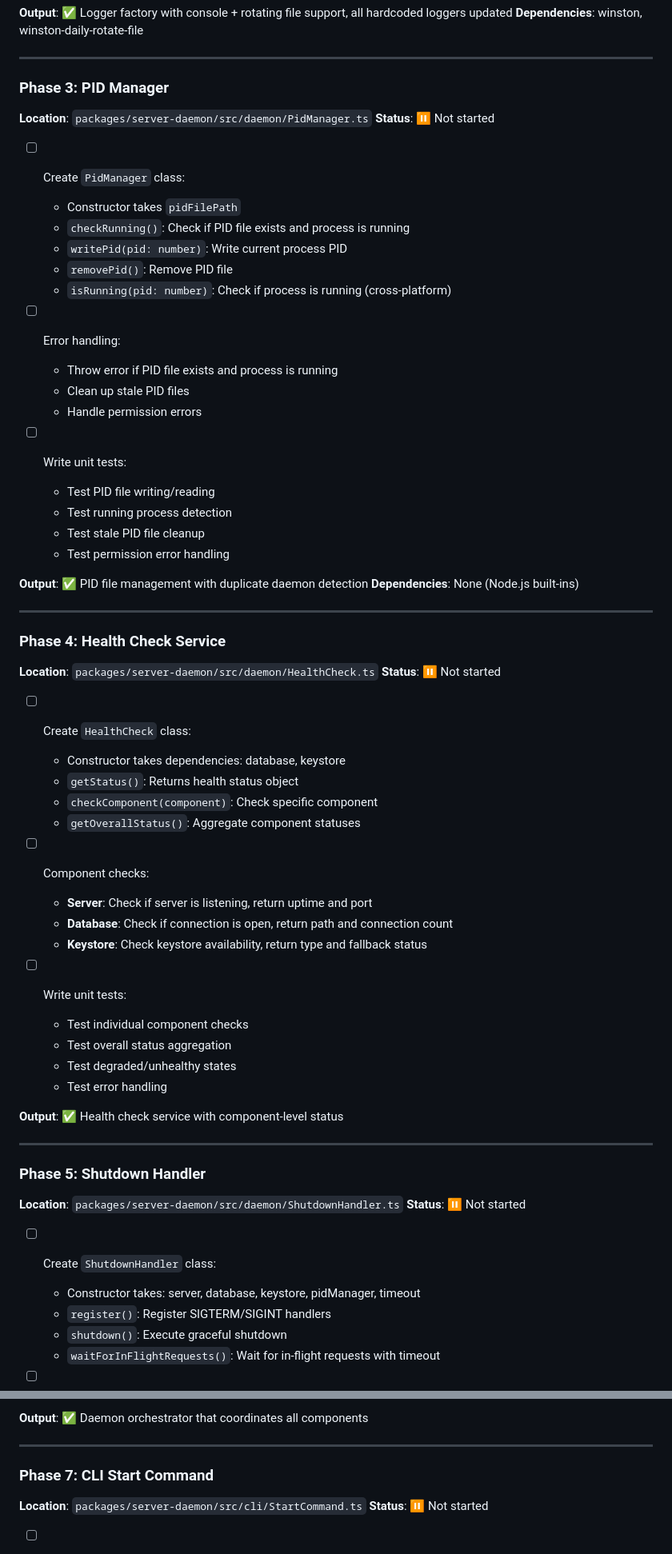
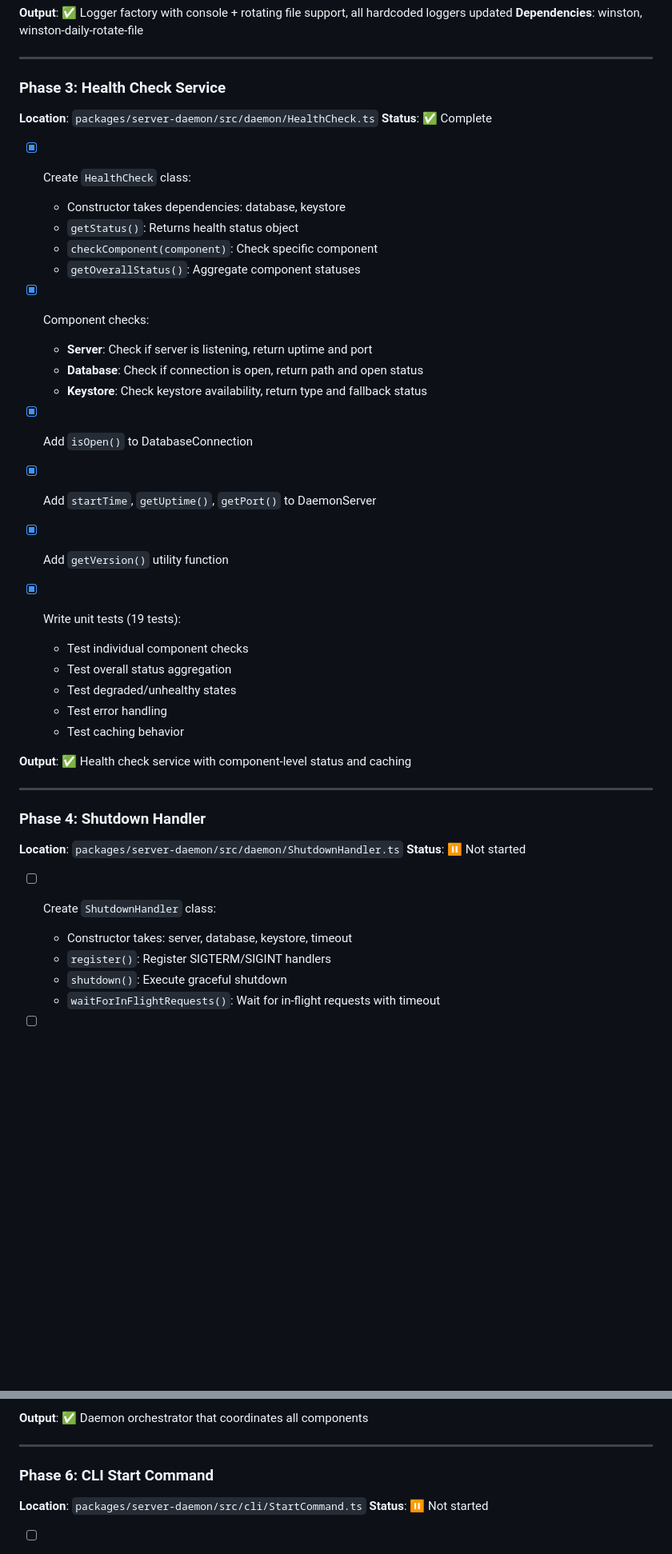
Before and after one commit to underscoreTells/streaming-enhancement-sweet-v3, a Markdown page: docs/feature-plans/daemon-server-core.md, 2 parts joined by grey strips. Shown at 80% size. GitHub-like rendering; blank space fills up the shorter version.

```diff
--- a/docs/feature-plans/daemon-server-core.md
+++ b/docs/feature-plans/daemon-server-core.md
@@ -220,64 +210,41 @@ This feature creates the daemon server infrastructure needed to run the streamin
 
 ---
 
-### Phase 3: PID Manager
-**Location**: `packages/server-daemon/src/daemon/PidManager.ts`
-**Status**: ⏸️ Not started
+### Phase 3: Health Check Service
+**Location**: `packages/server-daemon/src/daemon/HealthCheck.ts`
+**Status**: ✅ Complete
 
-- [ ] Create `PidManager` class:
-  - Constructor takes `pidFilePath`
-  - `checkRunning()`: Check if PID file exists and process is running
-  - `writePid(pid: number)`: Write current process PID
-  - `removePid()`: Remove PID file
-  - `isRunning(pid: number)`: Check if process is running (cross-platform)
-
-- [ ] Error handling:
-  - Throw error if PID file exists and process is running
-  - Clean up stale PID files
-  - Handle permission errors
-
-- [ ] Write unit tests:
-  - Test PID file writing/reading
-  - Test running process detection
-  - Test stale PID file cleanup
-  - Test permission error handling
-
-**Output**: ✅ PID file management with duplicate daemon detection
-**Dependencies**: None (Node.js built-ins)
-
----
-
-### Phase 4: Health Check Service
-**Location**: `packages/server-daemon/src/daemon/HealthCheck.ts`
-**Status**: ⏸️ Not started
-
-- [ ] Create `HealthCheck` class:
+- [x] Create `HealthCheck` class:
   - Constructor takes dependencies: database, keystore
   - `getStatus()`: Returns health status object
   - `checkComponent(component)`: Check specific component
   - `getOverallStatus()`: Aggregate component statuses
 
-- [ ] Component checks:
+- [x] Component checks:
   - **Server**: Check if server is listening, return uptime and port
-  - **Database**: Check if connection is open, return path and connection count
+  - **Database**: Check if connection is open, return path and open status
   - **Keystore**: Check keystore availability, return type and fallback status
 
-- [ ] Write unit tests:
+- [x] Add `isOpen()` to DatabaseConnection
+- [x] Add `startTime`, `getUptime()`, `getPort()` to DaemonServer
+- [x] Add `getVersion()` utility function
+- [x] Write unit tests (19 tests):
   - Test individual component checks
   - Test overall status aggregation
   - Test degraded/unhealthy states
   - Test error handling
+  - Test caching behavior
 
-**Output**: ✅ Health check service with component-level status
+**Output**: ✅ Health check service with component-level status and caching
 
 ---
 
-### Phase 5: Shutdown Handler
+### Phase 4: Shutdown Handler
 **Location**: `packages/server-daemon/src/daemon/ShutdownHandler.ts`
 **Status**: ⏸️ Not started
 
 - [ ] Create `ShutdownHandler` class:
-  - Constructor takes: server, database, keystore, pidManager, timeout
+  - Constructor takes: server, database, keystore, timeout
   - `register()`: Register SIGTERM/SIGINT handlers
   - `shutdown()`: Execute graceful shutdown
   - `waitForInFlightRequests()`: Wait for in-flight requests with timeout
@@ -327,7 +293,7 @@ This feature creates the daemon server infrastructure needed to run the streamin
 
 ---
 
-### Phase 7: CLI Start Command
+### Phase 6: CLI Start Command
 **Location**: `packages/server-daemon/src/cli/StartCommand.ts`
 **Status**: ⏸️ Not started
 
```
Also changed, not shown: other parts of docs/feature-plans/daemon-server-core.md (+48 -64 lines).
